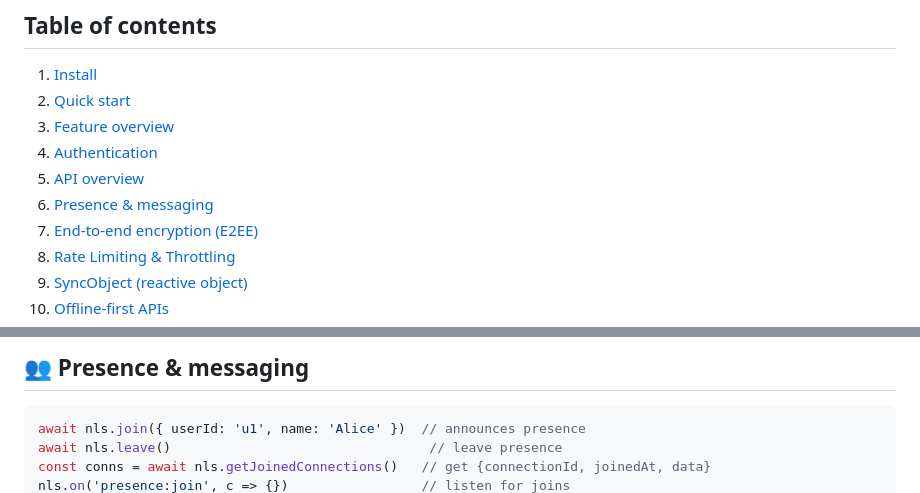
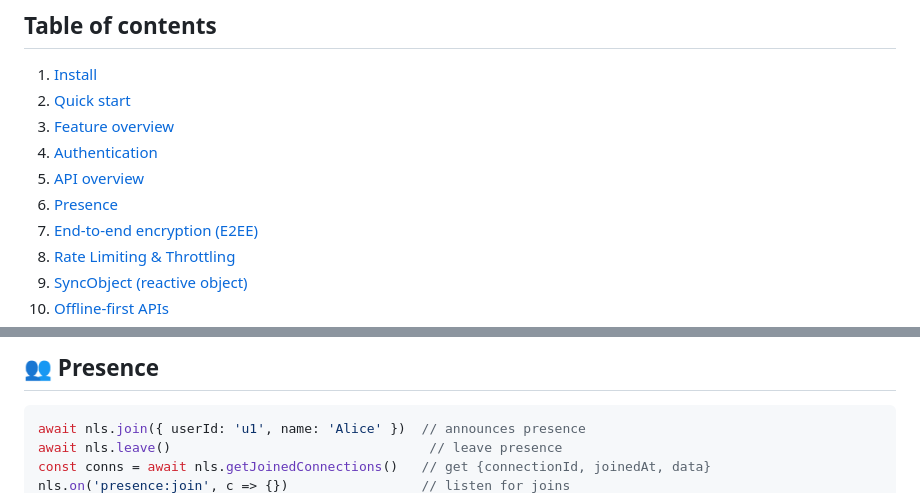
Before and after one commit to vaultrice/sdk, a Markdown page: README.md, 2 parts joined by grey strips. GitHub-like rendering.

Commit message:
cosmetics in readme

````diff
--- a/README.md
+++ b/README.md
@@ -18,7 +18,7 @@ A secure, real-time cloud storage SDK with a familiar `localStorage`-like API
 3.  [Feature overview](#-feature-overview)
 4.  [Authentication](#-authentication)
 5.  [API overview](#-api-overview)
-6.  [Presence & messaging](#-presence--messaging)
+6.  [Presence](#-presence)
 7.  [End-to-end encryption (E2EE)](#-end-to-end-encryption-e2ee)
 8.  [Rate Limiting & Throttling](#-rate-limiting--throttling)
 9.  [SyncObject (reactive object)](#-syncobject-reactive-object)
@@ -206,5 +206,5 @@ await nls.send({ type: 'notice' }, { transport: 'http' }) // via HTTP (also reac
 
-## 👥 Presence & messaging
+## 👥 Presence
 
 ```ts
 await nls.join({ userId: 'u1', name: 'Alice' })  // announces presence
````
Also changed, not shown: other parts of README.md (+1 -1 lines).
